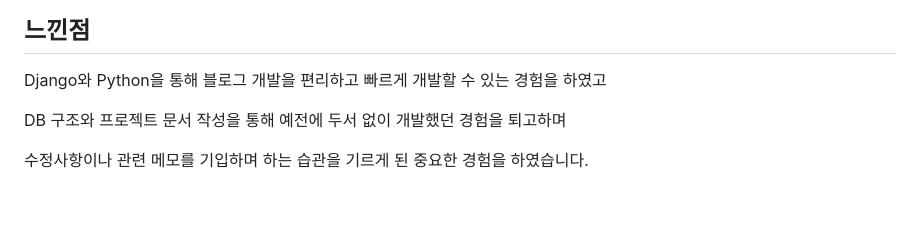
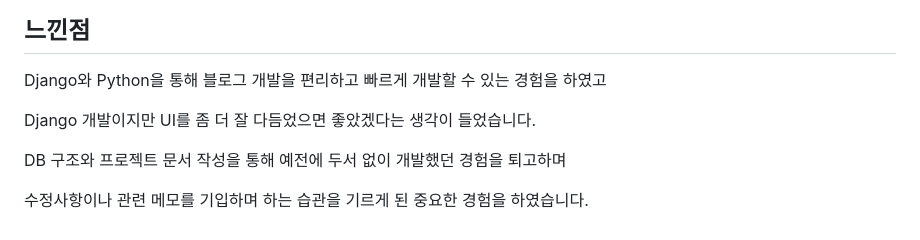
Before and after one commit to mintcookie-park/django_miniproject, a Markdown page: README.md, the part around the change. Rendered like a GitHub page; blank space fills up the shorter version.

```diff
--- a/README.md
+++ b/README.md
@@ -155,6 +155,8 @@ Django, Python, HTML, CSS를 활용한 블로그 개발 프로젝트입니다.
 ## 느낀점
   Django와 Python을 통해 블로그 개발을 편리하고 빠르게 개발할 수 있는 경험을 하였고
 
+  Django 개발이지만 UI를 좀 더 잘 다듬었으면 좋았겠다는 생각이 들었습니다.
+
   DB 구조와 프로젝트 문서 작성을 통해 예전에 두서 없이 개발했던 경험을 퇴고하며
 
   수정사항이나 관련 메모를 기입하며 하는 습관을 기르게 된 중요한 경험을 하였습니다.
```
